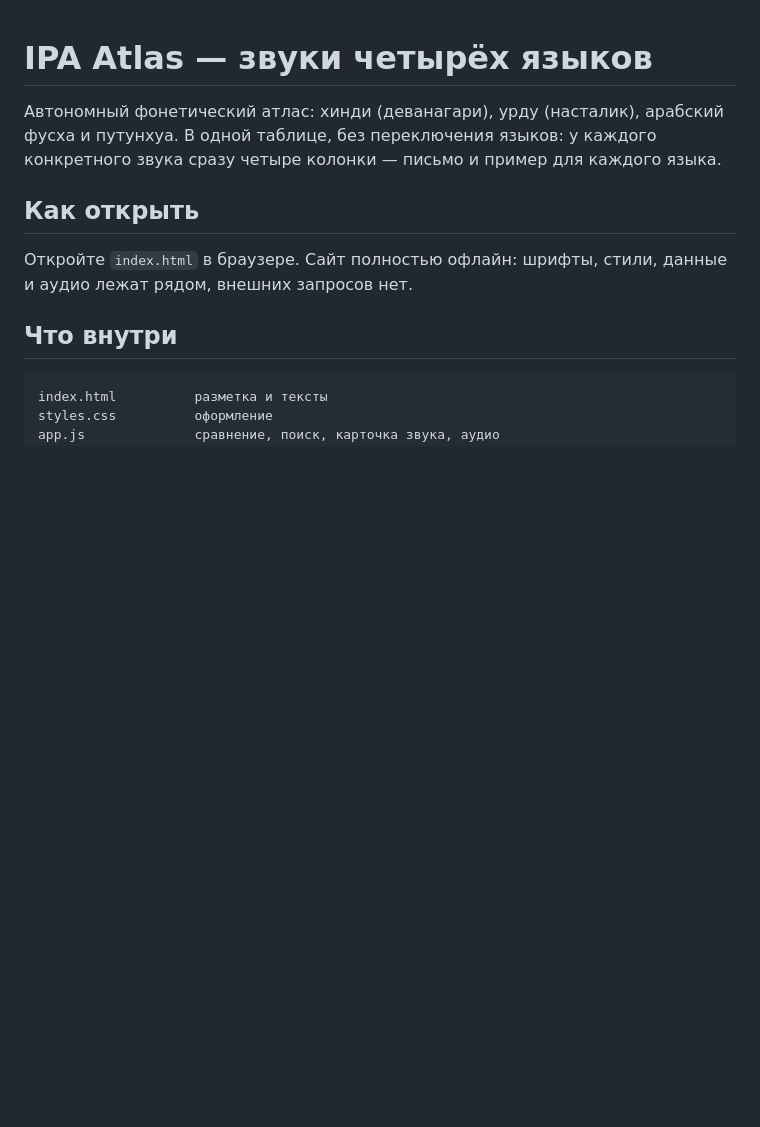
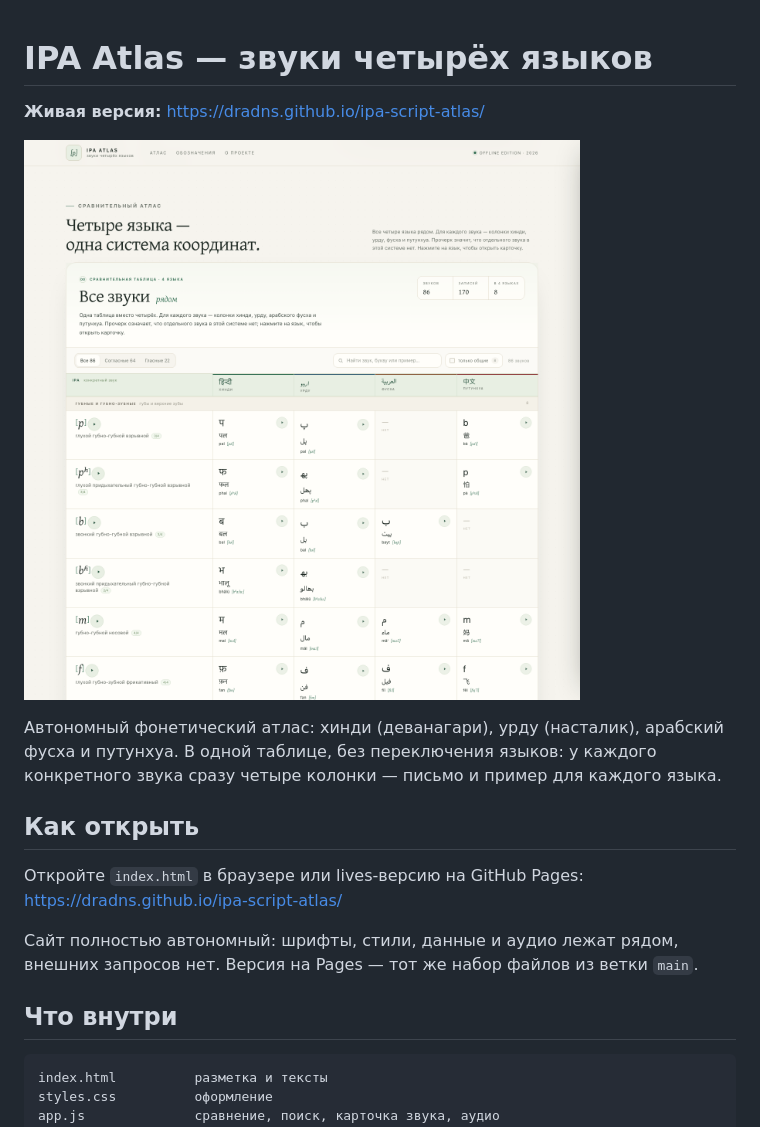
Before and after one commit to dradns/ipa-script-atlas, a Markdown page: README.md, the part around the change. Drawn GitHub-style; blank space fills up the shorter version.

Commit message:
Add live GitHub Pages link and preview

```diff
--- a/README.md
+++ b/README.md
@@ -1,4 +1,8 @@
 # IPA Atlas — звуки четырёх языков
+
+**Живая версия:** https://dradns.github.io/ipa-script-atlas/
+
+[![Скриншот атласа](preview-atlas.png)](https://dradns.github.io/ipa-script-atlas/)
 
 Автономный фонетический атлас: хинди (деванагари), урду (насталик),
 арабский фусха и путунхуа. В одной таблице, без переключения языков:
@@ -7,8 +11,11 @@
 
 ## Как открыть
 
-Откройте `index.html` в браузере. Сайт полностью офлайн: шрифты, стили,
-данные и аудио лежат рядом, внешних запросов нет.
+Откройте `index.html` в браузере или lives-версию на GitHub Pages:
+https://dradns.github.io/ipa-script-atlas/
+
+Сайт полностью автономный: шрифты, стили, данные и аудио лежат рядом,
+внешних запросов нет. Версия на Pages — тот же набор файлов из ветки `main`.
 
 ## Что внутри
 
```
